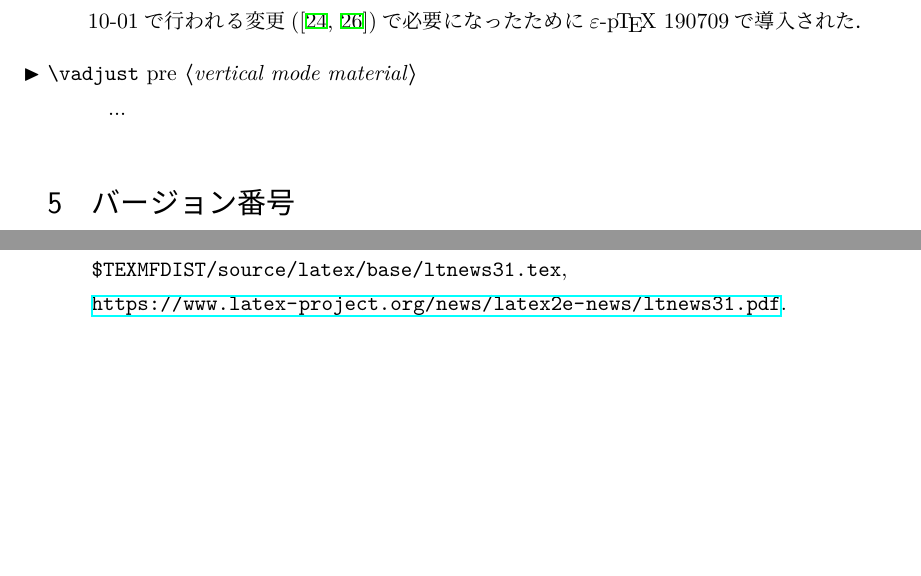
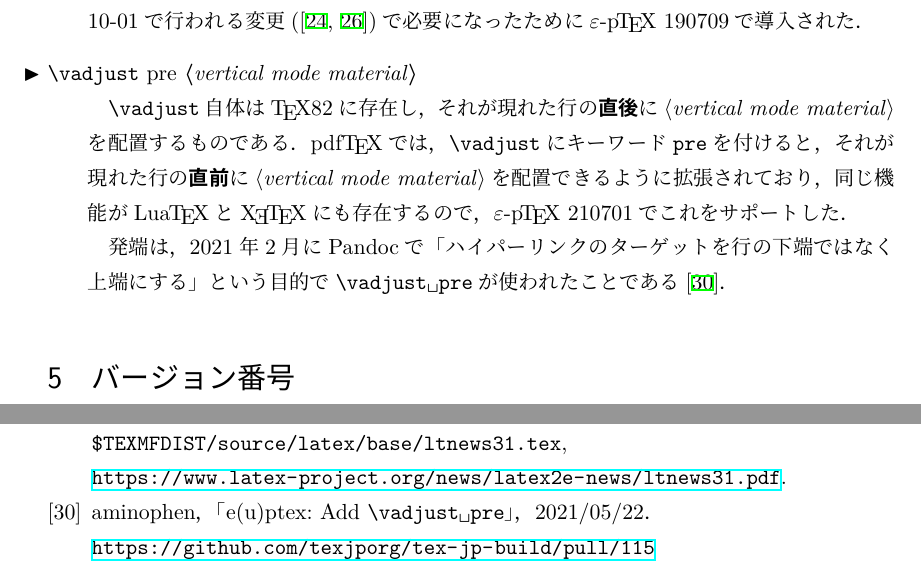
Before and after one commit to texjporg/ptex-manual, a LaTeX document (eptexdoc.tex): two parts of pages 12 and 20 of 22, joined at a grey line, cut so that both start at the same text, the shorter picture padded with empty space. Compiled offline with pLaTeX and dvipdfmx.

Commit message:
eptexdoc.tex: desc. of \vadjust pre

```diff
--- a/eptexdoc.tex
+++ b/eptexdoc.tex
@@ -671,7 +671,15 @@ delimiter codeについても同様である．
   \epTeX~190709で導入された．
 
  \csitem[\.{vadjust} pre <vertical mode material>]
-   ...
+  \.{vadjust}自体は\TeX82に存在し，それが現れた行の
+  \emph{直後}に<vertical mode material>を配置するものである．
+  \hologo{pdfTeX}では，\.{vadjust}にキーワード|pre|を付けると，それが現れた行の
+  \emph{直前}に<vertical mode material>を配置できるように拡張されており，
+  同じ機能が\hologo{LuaTeX}と\hologo{XeTeX}にも存在するので，
+  \epTeX~210701でこれをサポートした．
+
+  発端は，2021年2月にPandocで「ハイパーリンクのターゲットを行の下端ではなく
+  上端にする」という目的で|\vadjust pre|が使われたことである\cite{tjb115}．
 \end{cslist}
 
 
@@ -1224,6 +1232,8 @@ $3$\,sp）だが，どこか気になるところである．
   The \LaTeX3 Project Team, \textit{\LaTeX\ News Issue 31}, 2020.\\
   |$TEXMFDIST/source/latex/base/ltnews31.tex|, \\
   \url{https://www.latex-project.org/news/latex2e-news/ltnews31.pdf}.
+ \bibitem{tjb115} aminophen，「e(u)ptex: Add |\vadjust pre|」，2021/05/22．\\
+  \url{https://github.com/texjporg/tex-jp-build/pull/115}
 \end{thebibliography}
 
 \newpage
```
